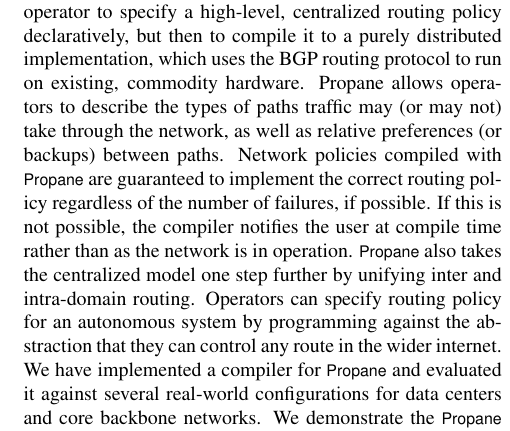
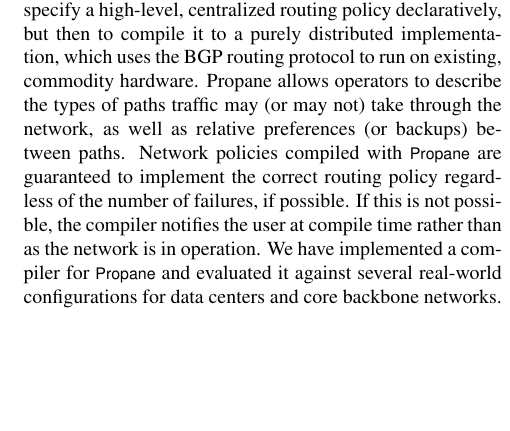
Before and after one commit to rabeckett/propane, a LaTeX paper (paper/paper.tex, which reads paper/abstract.tex): part of one column of page 1 of 12, cut so that both start at the same text, the shorter picture padded with empty space. Compiled offline with pdfLaTeX.

Commit message:
abstract

```diff
--- a/paper/abstract.tex
+++ b/paper/abstract.tex
@@ -21,7 +21,7 @@
 Network policies compiled with \sysname are guaranteed to implement the correct routing policy regardless of the number of failures, if possible.  If this is not possible, the compiler notifies the user at compile time rather than as the network is in
 operation.
 %
-\sysname also takes the centralized model one step further by unifying inter and intra-domain routing. Operators can specify routing policy for an autonomous system by programming against the abstraction that they can control any route in the wider internet.
+%\sysname also takes the centralized model one step further by unifying inter and intra-domain routing. Operators can specify routing policy for an autonomous system by programming against the abstraction that they can control any route in the wider internet.
 %
 We have implemented a compiler for \sysname and evaluated it against several real-world configurations for data centers and core backbone networks. We demonstrate the \sysname compiler can scale to
 topologies with thousands of routers.
```
